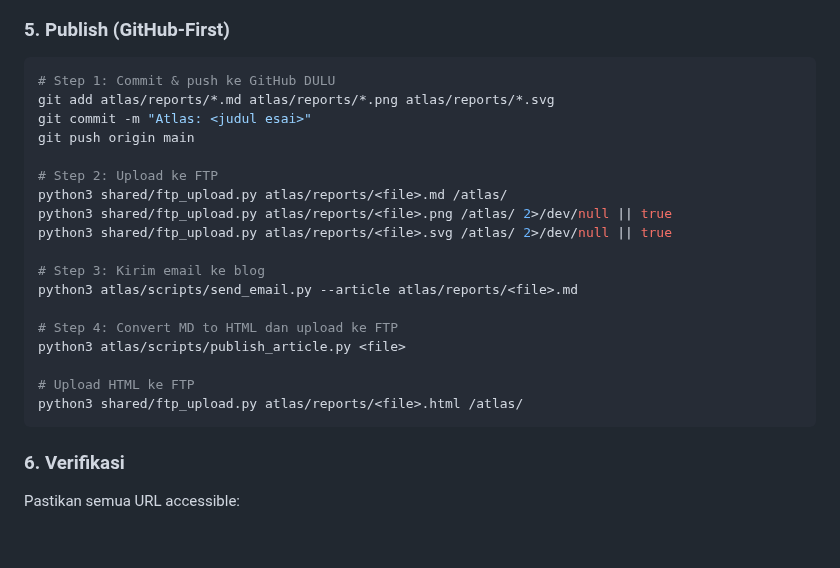
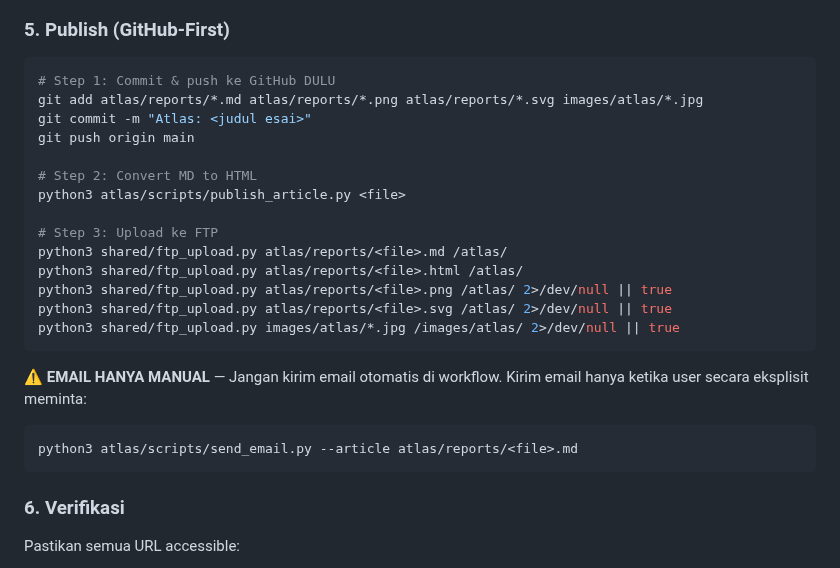
Before and after one commit to labsdigital/hermes, a Markdown page: atlas/AGENTS.md, the part around the change. Rendered like a GitHub page; blank space fills up the shorter version.

Commit message:
Atlas: Remove auto-email from workflow, manual only

````diff
--- a/atlas/AGENTS.md
+++ b/atlas/AGENTS.md
@@ -80,23 +80,24 @@ Struktur esai:
 ### 5. Publish (GitHub-First)
 ```bash
 # Step 1: Commit & push ke GitHub DULU
-git add atlas/reports/*.md atlas/reports/*.png atlas/reports/*.svg
+git add atlas/reports/*.md atlas/reports/*.png atlas/reports/*.svg images/atlas/*.jpg
 git commit -m "Atlas: <judul esai>"
 git push origin main
 
-# Step 2: Upload ke FTP
+# Step 2: Convert MD to HTML
+python3 atlas/scripts/publish_article.py <file>
+
+# Step 3: Upload ke FTP
 python3 shared/ftp_upload.py atlas/reports/<file>.md /atlas/
+python3 shared/ftp_upload.py atlas/reports/<file>.html /atlas/
 python3 shared/ftp_upload.py atlas/reports/<file>.png /atlas/ 2>/dev/null || true
 python3 shared/ftp_upload.py atlas/reports/<file>.svg /atlas/ 2>/dev/null || true
+python3 shared/ftp_upload.py images/atlas/*.jpg /images/atlas/ 2>/dev/null || true
+```
 
-# Step 3: Kirim email ke blog
+⚠️ **EMAIL HANYA MANUAL** — Jangan kirim email otomatis di workflow. Kirim email hanya ketika user secara eksplisit meminta:
+```bash
 python3 atlas/scripts/send_email.py --article atlas/reports/<file>.md
-
-# Step 4: Convert MD to HTML dan upload ke FTP
-python3 atlas/scripts/publish_article.py <file>
-
-# Upload HTML ke FTP
-python3 shared/ftp_upload.py atlas/reports/<file>.html /atlas/
 ```
 
 ### 6. Verifikasi
````
